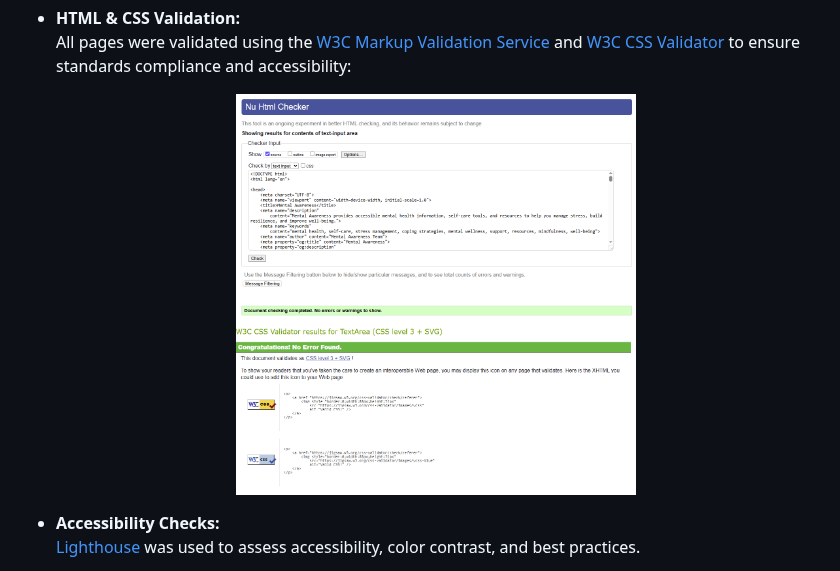
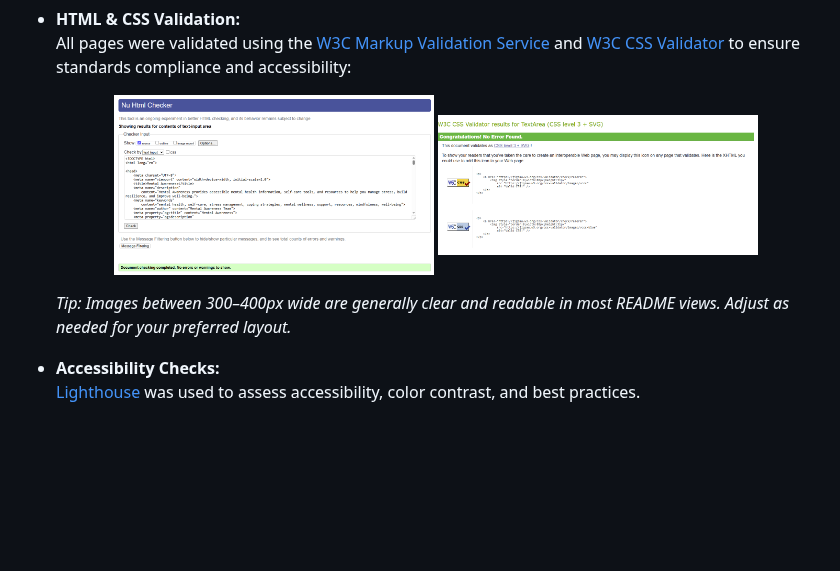
Before and after one commit to TBragg88/Mental-Awareness-Project, a Markdown page: README.md, the part around one of its changes. Drawn GitHub-style; blank space fills up the shorter version.

Commit message:
update: adjust image sizes for HTML and CSS validation results in README for improved clarity

```diff
--- a/README.md
+++ b/README.md
@@ -105,9 +105,11 @@ Artificial Intelligence played a crucial role in shaping this project, streamlin
     All pages were validated using the [W3C Markup Validation Service](https://validator.w3.org/) and [W3C CSS Validator](https://jigsaw.w3.org/css-validator/) to ensure standards compliance and accessibility:
 
     <div align="center">
-      <img src="./Wireframes/html-validation.png" alt="HTML Validation Result" width="400"/>
-      <img src="./Wireframes/css-validation.png" alt="CSS Validation Result" width="400"/>
+      <img src="./Wireframes/html-validation.png" alt="HTML Validation Result" width="320"/>
+      <img src="./Wireframes/css-validation.png" alt="CSS Validation Result" width="320"/>
     </div>
+
+    *Tip: Images between 300–400px wide are generally clear and readable in most README views. Adjust as needed for your preferred layout.*
   - **Accessibility Checks:**
     [Lighthouse](https://developers.google.com/web/tools/lighthouse) was used to assess accessibility, color contrast, and best practices.
   - **Manual Testing:**
```
Also changed, not shown: other parts of README.md (+0 -6 lines).
